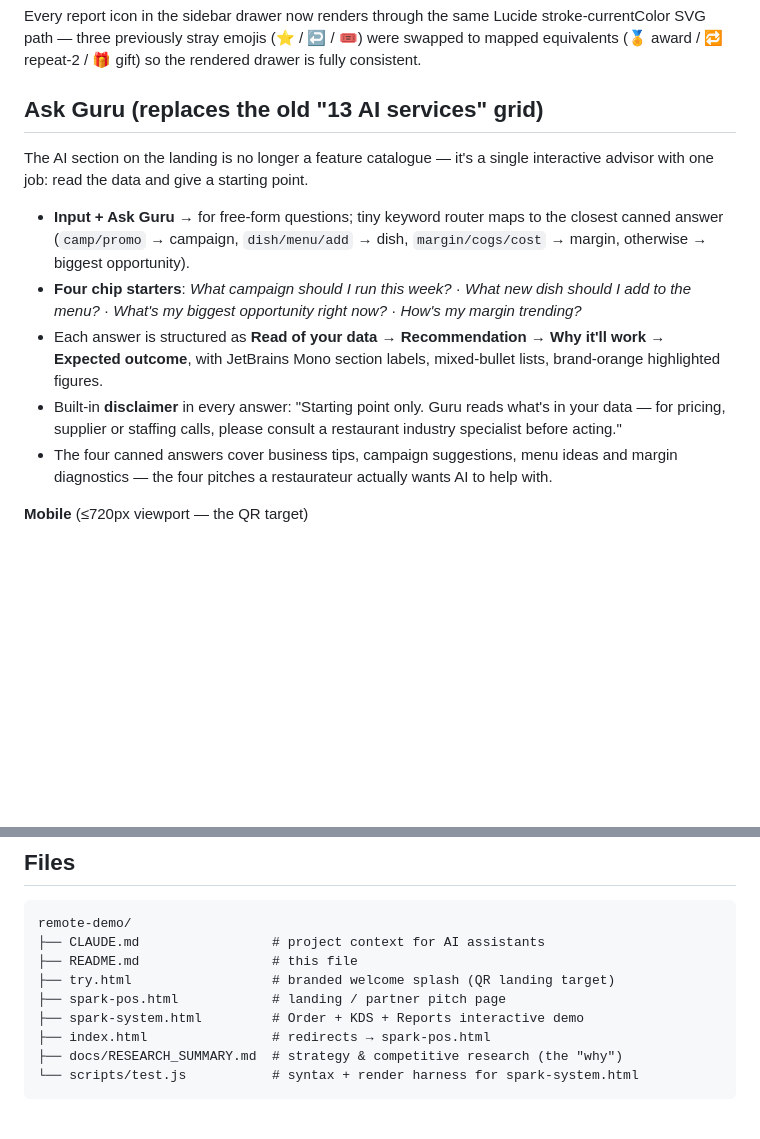
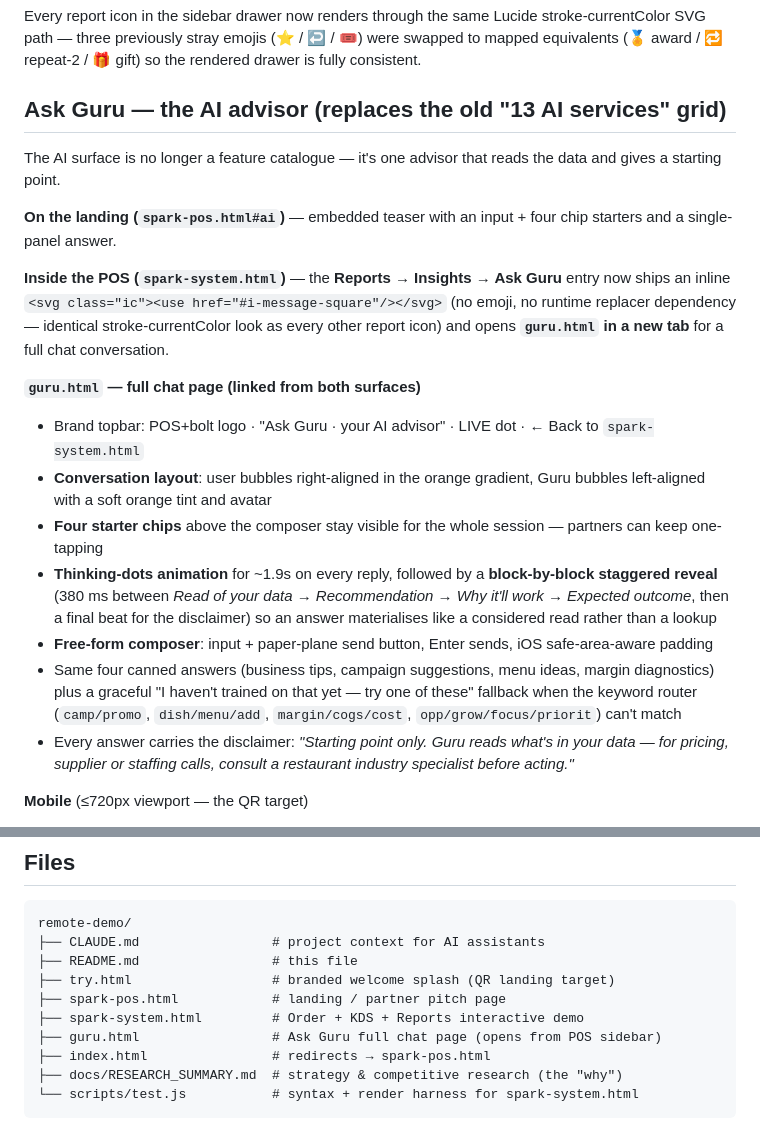
Before and after one commit to WinYourPos/remote-demo, a Markdown page: README.md, 2 parts joined by grey strips. GitHub-like rendering; blank space fills up the shorter version.

Commit message:
docs: README documents the new guru.html chat page + sidebar icon
- Ask Guru section reworked: splits the surface into "On the landing"
  (the embedded teaser at #ai) and "Inside the POS" (the sidebar
  entry that opens guru.html in a new tab)
- Notes the sidebar icon is now an inline <svg><use href=
  "#i-message-square"/></svg> rather than an emoji, so it renders
  through the same Lucide stroke path as every other report and
  doesn't depend on the runtime replacer firing in time
- Documents guru.html itself: brand topbar with ← back, user / Guru
  bubble layout, the four starter chips that stay visible across
  the whole session, the ~1.9 s thinking dots + 380 ms staggered
  block reveal that paces the answer, the keyword router for
  free-form text, the graceful "I haven't trained on that yet"
  fallback, and the disclaimer on every reply
- File tree adds guru.html

Co-Authored-By: Claude Opus 4.7 (1M context) <noreply@anthropic.com>

```diff
--- a/README.md
+++ b/README.md
@@ -64,15 +64,22 @@ python3 -m http.server 8000
 
 Every report icon in the sidebar drawer now renders through the same Lucide stroke-currentColor SVG path — three previously stray emojis (⭐ / ↩️ / 🎟) were swapped to mapped equivalents (🏅 award / 🔁 repeat-2 / 🎁 gift) so the rendered drawer is fully consistent.
 
-## Ask Guru (replaces the old "13 AI services" grid)
+## Ask Guru — the AI advisor (replaces the old "13 AI services" grid)
 
-The AI section on the landing is no longer a feature catalogue — it's a single interactive advisor with one job: read the data and give a starting point.
+The AI surface is no longer a feature catalogue — it's one advisor that reads the data and gives a starting point.
 
-- **Input + Ask Guru →** for free-form questions; tiny keyword router maps to the closest canned answer (`camp/promo` → campaign, `dish/menu/add` → dish, `margin/cogs/cost` → margin, otherwise → biggest opportunity).
-- **Four chip starters**: *What campaign should I run this week?* · *What new dish should I add to the menu?* · *What's my biggest opportunity right now?* · *How's my margin trending?*
-- Each answer is structured as **Read of your data → Recommendation → Why it'll work → Expected outcome**, with JetBrains Mono section labels, mixed-bullet lists, brand-orange highlighted figures.
-- Built-in **disclaimer** in every answer: "Starting point only. Guru reads what's in your data — for pricing, supplier or staffing calls, please consult a restaurant industry specialist before acting."
-- The four canned answers cover business tips, campaign suggestions, menu ideas and margin diagnostics — the four pitches a restaurateur actually wants AI to help with.
+**On the landing (`spark-pos.html#ai`)** — embedded teaser with an input + four chip starters and a single-panel answer.
+
+**Inside the POS (`spark-system.html`)** — the **Reports → Insights → Ask Guru** entry now ships an inline `<svg class="ic"><use href="#i-message-square"/></svg>` (no emoji, no runtime replacer dependency — identical stroke-currentColor look as every other report icon) and opens **`guru.html` in a new tab** for a full chat conversation.
+
+**`guru.html` — full chat page (linked from both surfaces)**
+- Brand topbar: POS+bolt logo · "Ask Guru · your AI advisor" · LIVE dot · ← Back to `spark-system.html`
+- **Conversation layout**: user bubbles right-aligned in the orange gradient, Guru bubbles left-aligned with a soft orange tint and avatar
+- **Four starter chips** above the composer stay visible for the whole session — partners can keep one-tapping
+- **Thinking-dots animation** for ~1.9s on every reply, followed by a **block-by-block staggered reveal** (380 ms between *Read of your data → Recommendation → Why it'll work → Expected outcome*, then a final beat for the disclaimer) so an answer materialises like a considered read rather than a lookup
+- **Free-form composer**: input + paper-plane send button, Enter sends, iOS safe-area-aware padding
+- Same four canned answers (business tips, campaign suggestions, menu ideas, margin diagnostics) plus a graceful "I haven't trained on that yet — try one of these" fallback when the keyword router (`camp/promo`, `dish/menu/add`, `margin/cogs/cost`, `opp/grow/focus/priorit`) can't match
+- Every answer carries the disclaimer: *"Starting point only. Guru reads what's in your data — for pricing, supplier or staffing calls, consult a restaurant industry specialist before acting."*
 
 **Mobile** (≤720px viewport — the QR target)
 - Order screen stacks menu + check vertically; modifier sheet goes full-screen
@@ -111,6 +118,7 @@ remote-demo/
 ├── try.html                  # branded welcome splash (QR landing target)
 ├── spark-pos.html            # landing / partner pitch page
 ├── spark-system.html         # Order + KDS + Reports interactive demo
+├── guru.html                 # Ask Guru full chat page (opens from POS sidebar)
 ├── index.html                # redirects → spark-pos.html
 ├── docs/RESEARCH_SUMMARY.md  # strategy & competitive research (the "why")
 └── scripts/test.js           # syntax + render harness for spark-system.html
```
